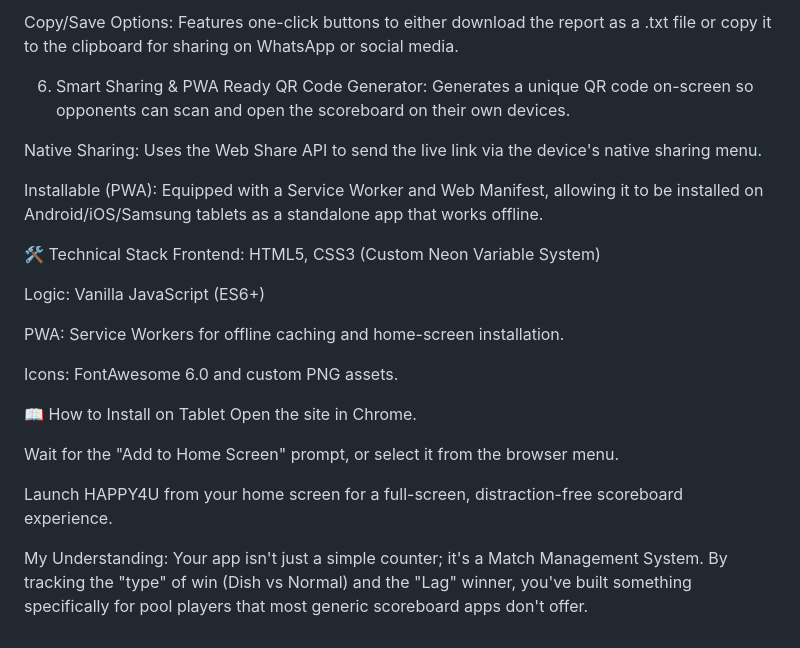
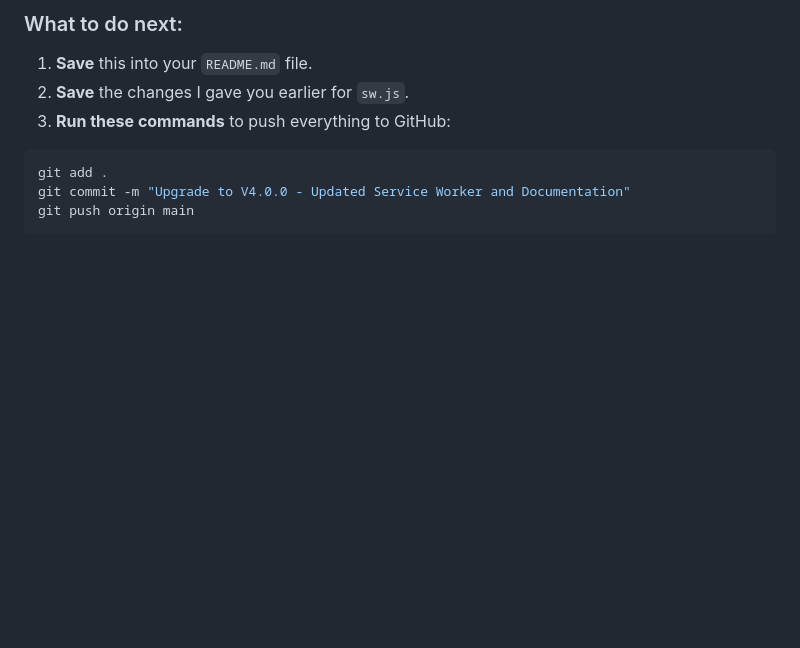
Before and after one commit to mobileweb4u/happy4u-score, a Markdown page: README.md, the part around one of its changes. Rendered like a GitHub page; blank space fills up the shorter version.

````diff
--- a/README.md
+++ b/README.md
@@ -51,30 +79,11 @@ Detailed History: Provides a frame-by-frame log of who won and how (Normal vs. D
 
-Copy/Save Options: Features one-click buttons to either download the report as a .txt file or copy
-it to the clipboard for sharing on WhatsApp or social media.
+### What to do next:
+1.  **Save** this into your `README.md` file.
+2.  **Save** the changes I gave you earlier for `sw.js`.
+3.  **Run these commands** to push everything to GitHub:
 
-6. Smart Sharing & PWA Ready
-QR Code Generator: Generates a unique QR code on-screen so opponents can scan and open the scoreboard on their own devices.
-
-Native Sharing: Uses the Web Share API to send the live link via the device's native sharing menu.
-
-Installable (PWA): Equipped with a Service Worker and Web Manifest, allowing it to be installed on Android/iOS/Samsung tablets as a standalone app that works offline.
-
-🛠 Technical Stack
-Frontend: HTML5, CSS3 (Custom Neon Variable System)
-
-Logic: Vanilla JavaScript (ES6+)
-
-PWA: Service Workers for offline caching and home-screen installation.
-
-Icons: FontAwesome 6.0 and custom PNG assets.
-
-📖 How to Install on Tablet
-Open the site in Chrome.
-
-Wait for the "Add to Home Screen" prompt, or select it from the browser menu.
-
-Launch HAPPY4U from your home screen for a full-screen, distraction-free scoreboard experience.
-
-My Understanding:
-Your app isn't just a simple counter; it's a Match Management System. By tracking the "type" of win (Dish vs Normal) and the "Lag" winner,
-you've built something specifically for pool players that most generic scoreboard apps don't offer.
+```bash
+git add .
+git commit -m "Upgrade to V4.0.0 - Updated Service Worker and Documentation"
+git push origin main
+```
````
Also changed, not shown: other parts of README.md (+58 -30 lines).
